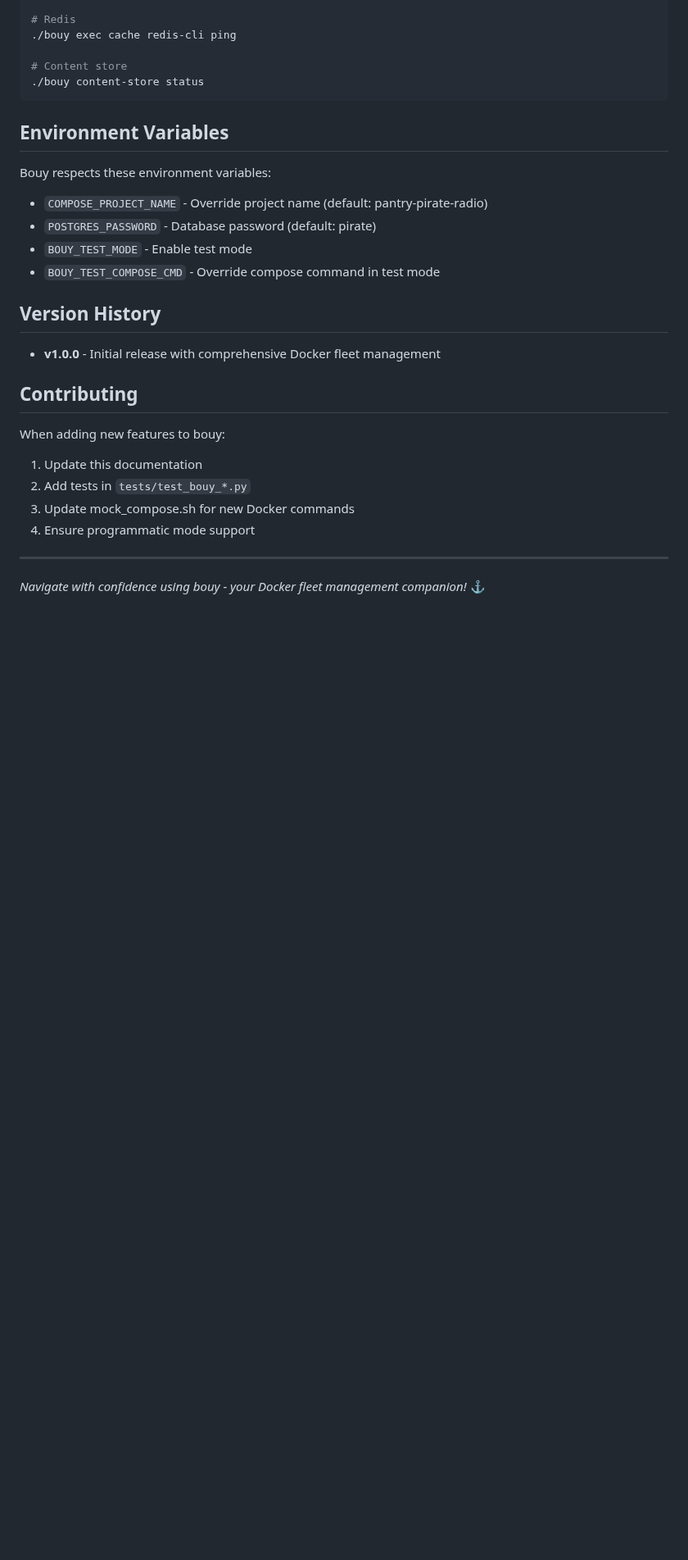
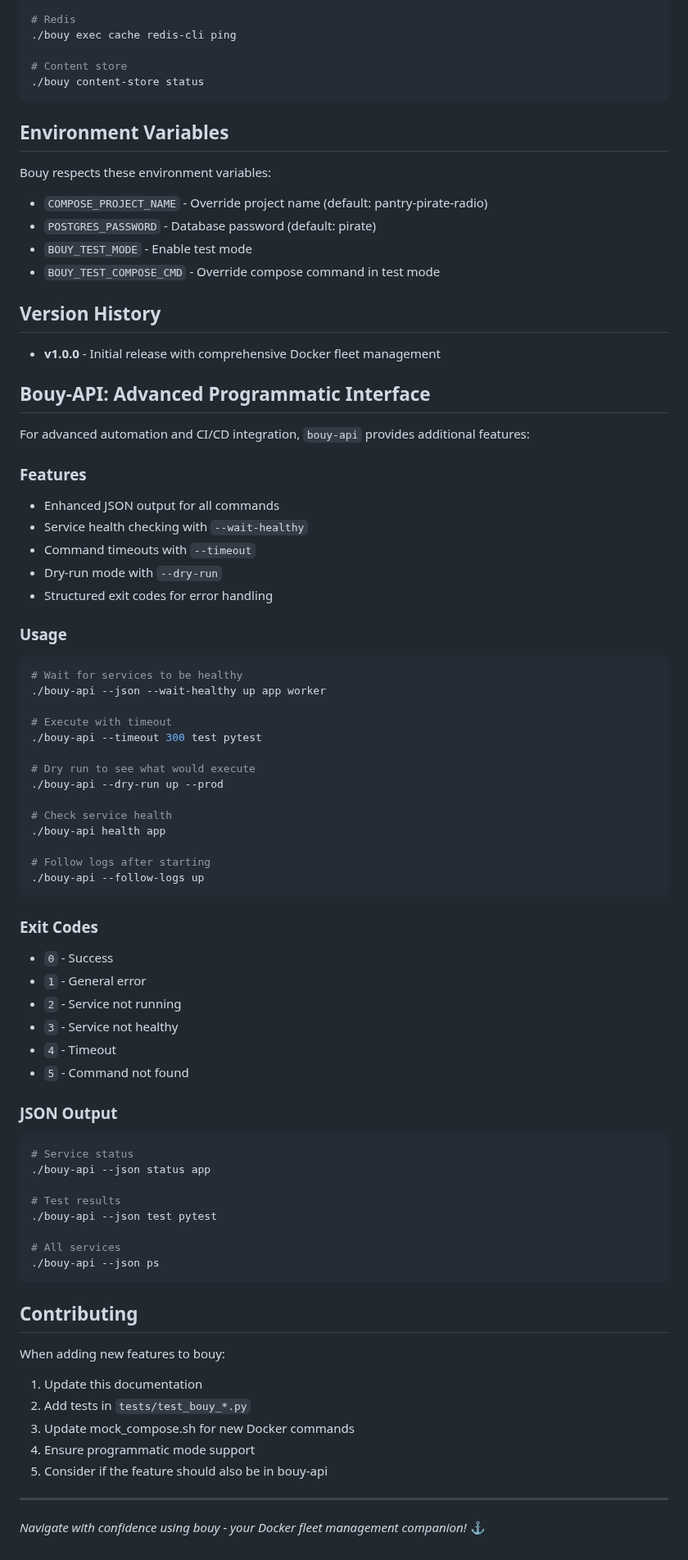
Before and after one commit to For-The-Greater-Good/pantry-pirate-radio, a Markdown page: BOUY.md, the part around the change. Shown at 82% size. Drawn GitHub-style; blank space fills up the shorter version.

Commit message:
docs: comprehensive bouy documentation and remove non-bouy commands
- Created BOUY.md with complete reference documentation
  - Full command reference with all options and examples
  - Dedicated testing section with argument passing
  - Programmatic mode guide for CI/CD
  - Troubleshooting and common workflows
  - Added bouy-api documentation section

- Updated CLAUDE.md
  - Added comprehensive 'Testing with Bouy' section
  - Removed all direct docker compose and poetry commands
  - Added missing bouy commands (version, clean, build)
  - Included bouy-api section for advanced automation
  - Fixed markdown formatting issues

- Established bouy as the single way to interact with Docker
  - One way to do things principle
  - No alternative commands documented
  - Consistent interface across all operations

🤖 Generated with [Claude Code](https://claude.ai/code)

Co-Authored-By: Claude <noreply@anthropic.com>

````diff
--- a/BOUY.md
+++ b/BOUY.md
@@ -693,6 +693,55 @@ Bouy respects these environment variables:
 
 - **v1.0.0** - Initial release with comprehensive Docker fleet management
 
+## Bouy-API: Advanced Programmatic Interface
+
+For advanced automation and CI/CD integration, `bouy-api` provides additional features:
+
+### Features
+- Enhanced JSON output for all commands
+- Service health checking with `--wait-healthy`
+- Command timeouts with `--timeout`
+- Dry-run mode with `--dry-run`
+- Structured exit codes for error handling
+
+### Usage
+```bash
+# Wait for services to be healthy
+./bouy-api --json --wait-healthy up app worker
+
+# Execute with timeout
+./bouy-api --timeout 300 test pytest
+
+# Dry run to see what would execute
+./bouy-api --dry-run up --prod
+
+# Check service health
+./bouy-api health app
+
+# Follow logs after starting
+./bouy-api --follow-logs up
+```
+
+### Exit Codes
+- `0` - Success
+- `1` - General error
+- `2` - Service not running
+- `3` - Service not healthy
+- `4` - Timeout
+- `5` - Command not found
+
+### JSON Output
+```bash
+# Service status
+./bouy-api --json status app
+
+# Test results
+./bouy-api --json test pytest
+
+# All services
+./bouy-api --json ps
+```
+
 ## Contributing
 
 When adding new features to bouy:
@@ -700,6 +749,7 @@ When adding new features to bouy:
 2. Add tests in `tests/test_bouy_*.py`
 3. Update mock_compose.sh for new Docker commands
 4. Ensure programmatic mode support
+5. Consider if the feature should also be in bouy-api
 
 ---
 
````
Also changed, not shown: CLAUDE.md (+23 -0 lines).
